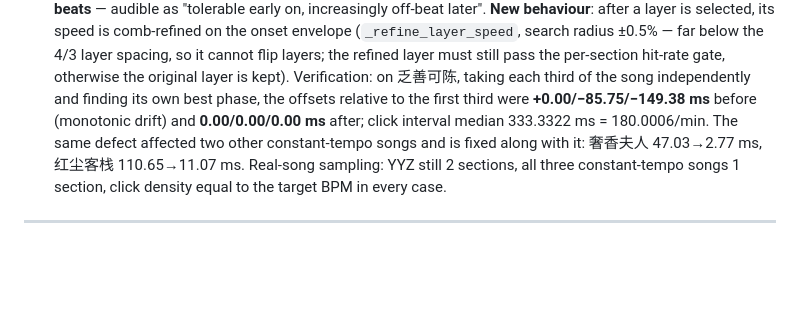
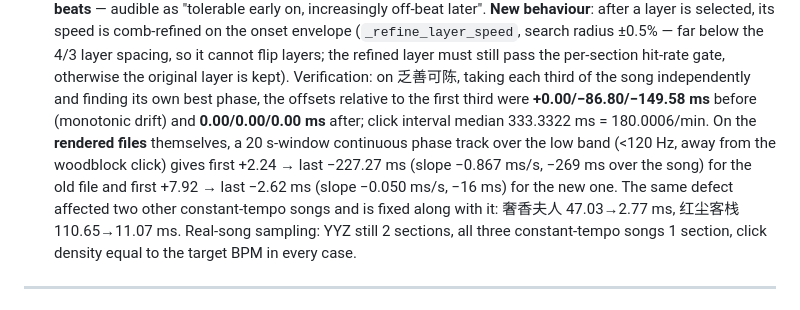
Before and after one commit to bits4747/BeatSync, a Markdown page: CHANGELOG.en.md, the part around the change. GitHub-like rendering; blank space fills up the shorter version.

```diff
--- a/CHANGELOG.en.md
+++ b/CHANGELOG.en.md
@@ -43,9 +43,13 @@ off-beat in the second half — `01 - 乏善可陈_180bpm.mp3`).
   per-section hit-rate gate, otherwise the original layer is kept).
   Verification: on 乏善可陈, taking each third of the song independently and
   finding its own best phase, the offsets relative to the first third were
-  **+0.00/−85.75/−149.38 ms** before (monotonic drift) and
+  **+0.00/−86.80/−149.58 ms** before (monotonic drift) and
   **0.00/0.00/0.00 ms** after; click interval median 333.3322 ms =
-  180.0006/min. The same defect affected two other constant-tempo songs and
+  180.0006/min. On the **rendered files** themselves, a 20 s-window continuous
+  phase track over the low band (<120 Hz, away from the woodblock click) gives
+  first +2.24 → last −227.27 ms (slope −0.867 ms/s, −269 ms over the song) for
+  the old file and first +7.92 → last −2.62 ms (slope −0.050 ms/s, −16 ms) for
+  the new one. The same defect affected two other constant-tempo songs and
   is fixed along with it: 奢香夫人 47.03→2.77 ms, 红尘客栈 110.65→11.07 ms.
   Real-song sampling: YYZ still 2 sections, all three constant-tempo songs 1
   section, click density equal to the target BPM in every case.
```
Also changed, not shown: CHANGELOG.md (+5 -2 lines).
